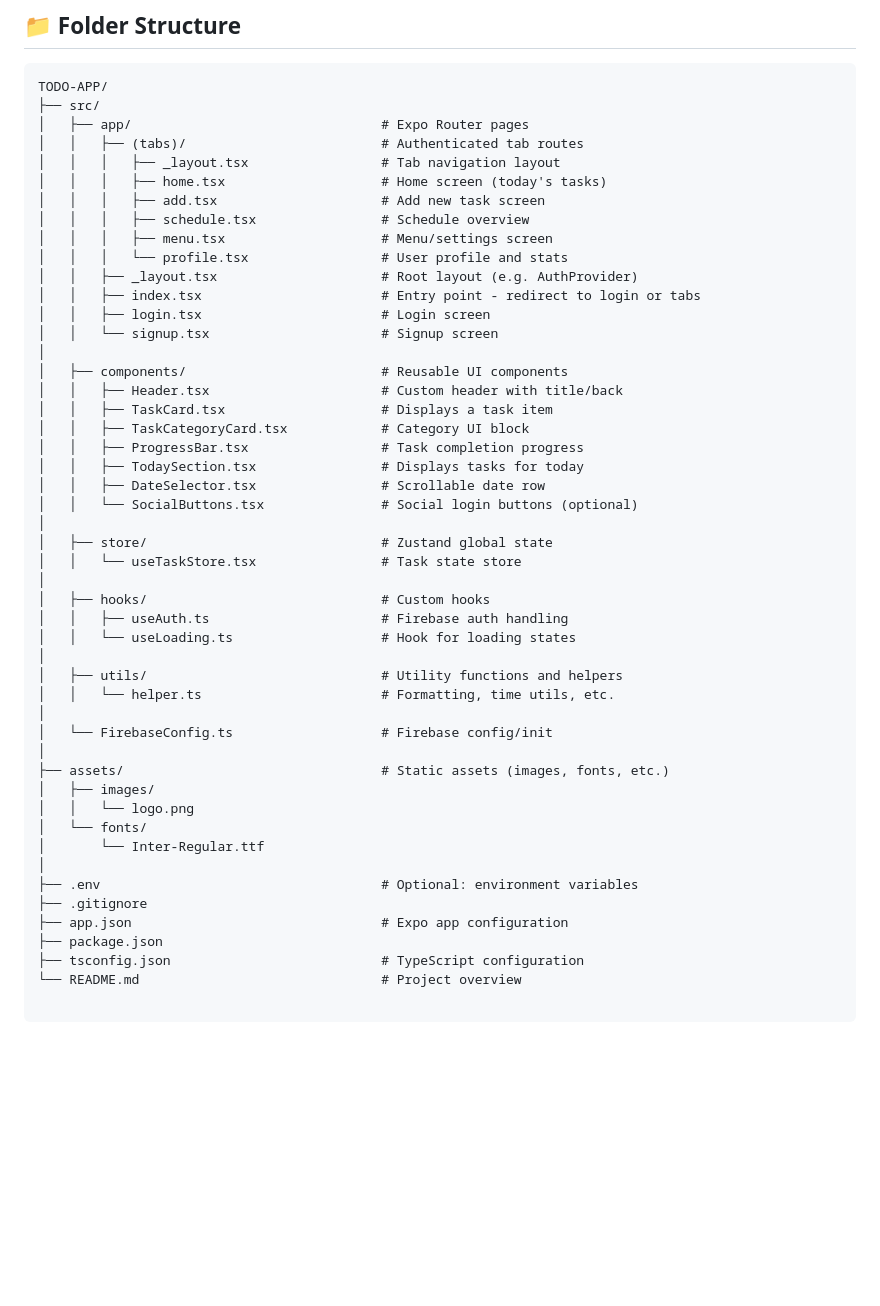
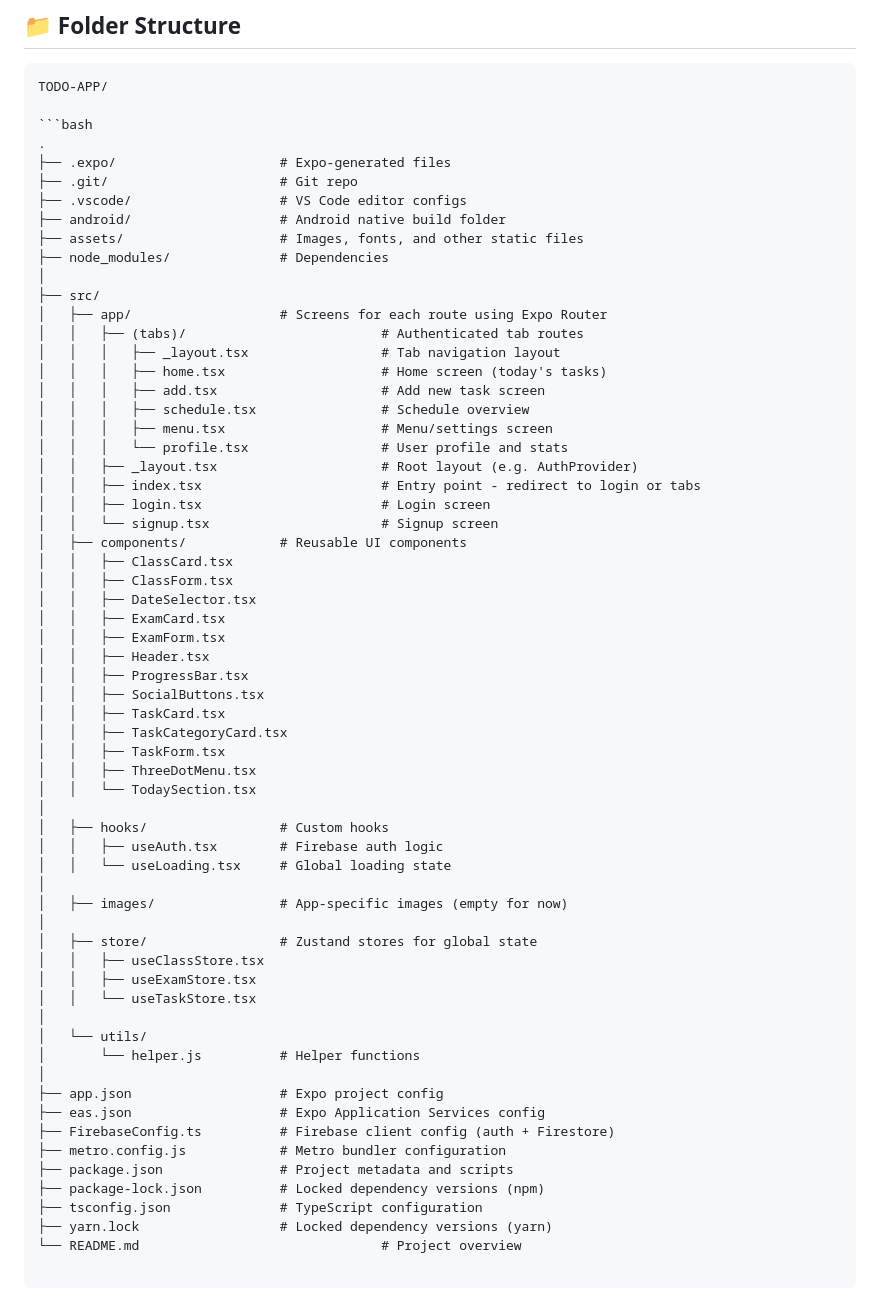
Before and after one commit to Hasu-creator/ScheduleApp, a Markdown page: README.md, the part around the change. Drawn GitHub-style; blank space fills up the shorter version.

Commit message:
feat: update readme file

````diff
--- a/README.md
+++ b/README.md
@@ -33,8 +33,18 @@ A cross-platform mobile task management application built with **React Native**,
 ## 📁 Folder Structure
 ```
 TODO-APP/
+
+```bash
+.
+├── .expo/                     # Expo-generated files
+├── .git/                      # Git repo
+├── .vscode/                   # VS Code editor configs
+├── android/                   # Android native build folder
+├── assets/                    # Images, fonts, and other static files
+├── node_modules/              # Dependencies
+│
 ├── src/
-│   ├── app/                                # Expo Router pages
+│   ├── app/                   # Screens for each route using Expo Router
 │   │   ├── (tabs)/                         # Authenticated tab routes
 │   │   │   ├── _layout.tsx                 # Tab navigation layout
 │   │   │   ├── home.tsx                    # Home screen (today's tasks)
@@ -46,39 +56,43 @@ TODO-APP/
 │   │   ├── index.tsx                       # Entry point - redirect to login or tabs
 │   │   ├── login.tsx                       # Login screen
 │   │   └── signup.tsx                      # Signup screen
+│   ├── components/            # Reusable UI components
+│   │   ├── ClassCard.tsx
+│   │   ├── ClassForm.tsx
+│   │   ├── DateSelector.tsx
+│   │   ├── ExamCard.tsx
+│   │   ├── ExamForm.tsx
+│   │   ├── Header.tsx
+│   │   ├── ProgressBar.tsx
+│   │   ├── SocialButtons.tsx
+│   │   ├── TaskCard.tsx
+│   │   ├── TaskCategoryCard.tsx
+│   │   ├── TaskForm.tsx
+│   │   ├── ThreeDotMenu.tsx
+│   │   └── TodaySection.tsx
 │
-│   ├── components/                         # Reusable UI components
-│   │   ├── Header.tsx                      # Custom header with title/back
-│   │   ├── TaskCard.tsx                    # Displays a task item
-│   │   ├── TaskCategoryCard.tsx            # Category UI block
-│   │   ├── ProgressBar.tsx                 # Task completion progress
-│   │   ├── TodaySection.tsx                # Displays tasks for today
-│   │   ├── DateSelector.tsx                # Scrollable date row
-│   │   └── SocialButtons.tsx               # Social login buttons (optional)
+│   ├── hooks/                 # Custom hooks
+│   │   ├── useAuth.tsx        # Firebase auth logic
+│   │   └── useLoading.tsx     # Global loading state
 │
-│   ├── store/                              # Zustand global state
-│   │   └── useTaskStore.tsx                # Task state store
+│   ├── images/                # App-specific images (empty for now)
 │
-│   ├── hooks/                              # Custom hooks
-│   │   ├── useAuth.ts                      # Firebase auth handling
-│   │   └── useLoading.ts                   # Hook for loading states
+│   ├── store/                 # Zustand stores for global state
+│   │   ├── useClassStore.tsx
+│   │   ├── useExamStore.tsx
+│   │   └── useTaskStore.tsx
 │
-│   ├── utils/                              # Utility functions and helpers
-│   │   └── helper.ts                       # Formatting, time utils, etc.
+│   └── utils/
+│       └── helper.js          # Helper functions
 │
-│   └── FirebaseConfig.ts                   # Firebase config/init
-│
-├── assets/                                 # Static assets (images, fonts, etc.)
-│   ├── images/
-│   │   └── logo.png
-│   └── fonts/
-│       └── Inter-Regular.ttf
-│
-├── .env                                    # Optional: environment variables
-├── .gitignore
-├── app.json                                # Expo app configuration
-├── package.json
-├── tsconfig.json                           # TypeScript configuration
+├── app.json                   # Expo project config
+├── eas.json                   # Expo Application Services config
+├── FirebaseConfig.ts          # Firebase client config (auth + Firestore)
+├── metro.config.js            # Metro bundler configuration
+├── package.json               # Project metadata and scripts
+├── package-lock.json          # Locked dependency versions (npm)
+├── tsconfig.json              # TypeScript configuration
+├── yarn.lock                  # Locked dependency versions (yarn)
 └── README.md                               # Project overview
 
 ```
````
